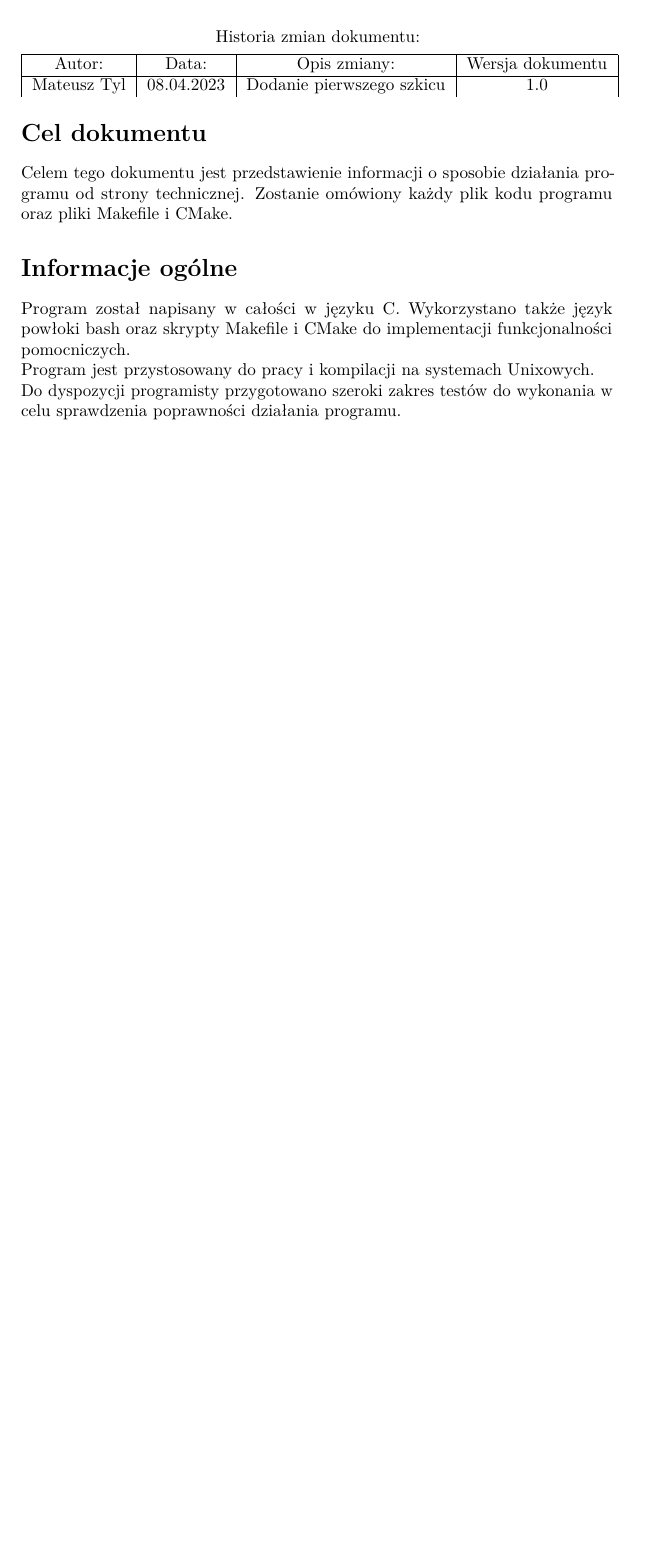
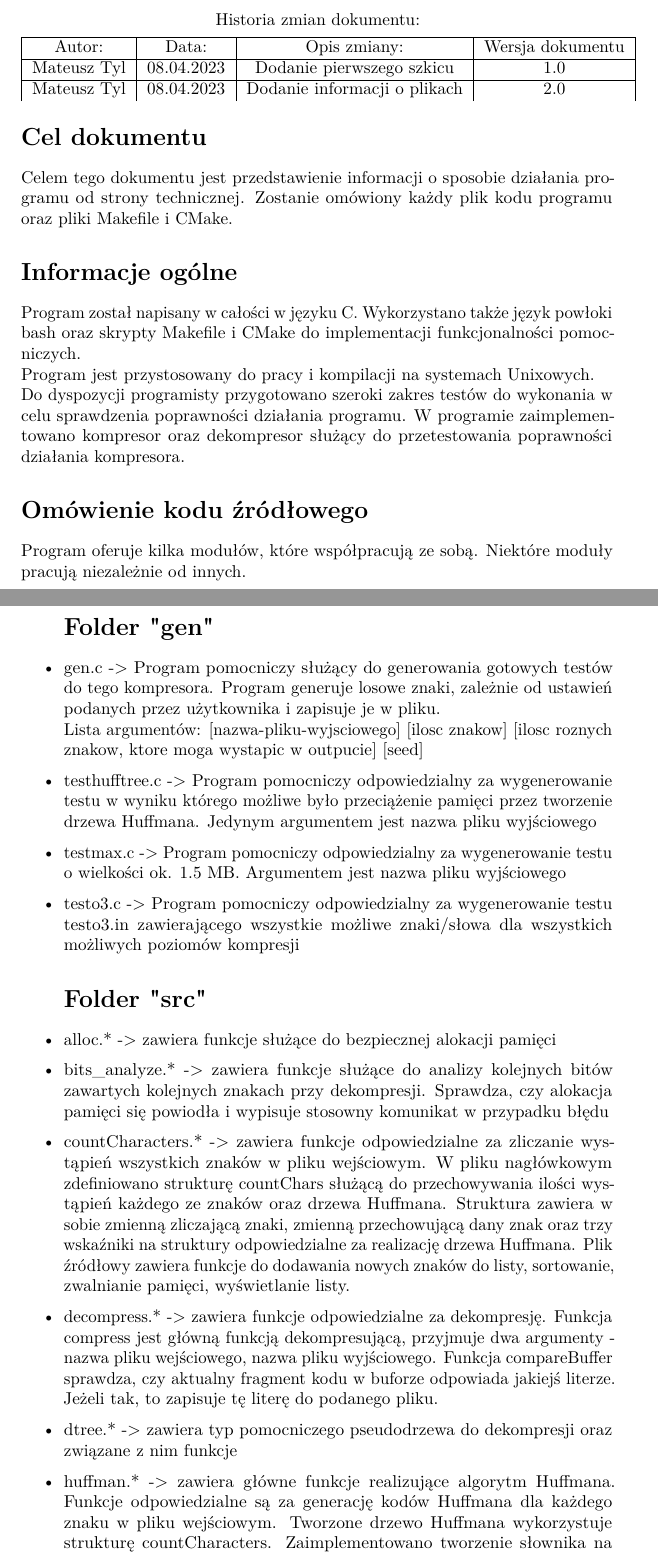
Before and after one commit to MTT555/PW-C-Kompresor, a LaTeX document (Specyfikacja implementacyjna.tex): part of the page before the commit and two parts of pages 1 and 2 of 4 after it, the two joined at a grey line, cut so that both start at the same text, the shorter picture padded with empty space. Compiled offline with pdfLaTeX.

Commit message:
Add more info

```diff
--- a/Specyfikacja implementacyjna.tex
+++ b/Specyfikacja implementacyjna.tex
@@ -25,7 +25,7 @@
 \PassOptionsToPackage{hyphens}{url} % url is loaded by hyperref
 \usepackage[unicode=true]{hyperref}
 \hypersetup{
-            pdftitle={Specyfikacja implementacyjna programu realizującego kompresję plików wykorzystującego algorytm Huffmana},
+            pdftitle={Specyfikacja implementacyjna programu realizującego kompresję plików tekstowych wykorzystującego algorytm Huffmana},
             pdfauthor={Adrian Chmiel, Mateusz Tyl},
             pdfborder={0 0 0},
             breaklinks=true}
@@ -73,6 +73,8 @@ Historia zmian dokumentu:\\
   Autor: & Data: & Opis zmiany:& Wersja dokumentu \\
   \hline
   Mateusz Tyl & 08.04.2023 & Dodanie pierwszego szkicu & 1.0 \\
+\hline
+  Mateusz Tyl & 08.04.2023 & Dodanie informacji o plikach & 2.0 \\
 \end{tabular}
 \section{Cel dokumentu}\label{header-n231}
 
@@ -81,3 +83,33 @@ Celem tego dokumentu jest przedstawienie informacji o sposobie działania progra
 Program został napisany w całości w języku C. Wykorzystano także język powłoki bash oraz skrypty Makefile i CMake do implementacji funkcjonalności pomocniczych.\\
 Program jest przystosowany do pracy i kompilacji na systemach Unixowych.\\
 Do dyspozycji programisty przygotowano szeroki zakres testów do wykonania w celu sprawdzenia poprawności działania programu.
+W programie zaimplementowano kompresor oraz dekompresor służący do przetestowania poprawności działania kompresora.
+
+\section{Omówienie kodu źródłowego}\label{header-n231}
+Program oferuje kilka modułów, które współpracują ze sobą. Niektóre moduły pracują niezależnie od innych.
+
+\begin{itemize}
+\section{Folder "gen"}\label{header-n231}
+\item
+gen.c -> Program pomocniczy służący do generowania gotowych testów do tego kompresora. Program generuje losowe znaki, zależnie od ustawień podanych przez użytkownika i zapisuje je w pliku.\\ Lista argumentów: [nazwa-pliku-wyjsciowego] [ilosc znakow] [ilosc roznych znakow, ktore moga wystapic w outpucie] [seed]
+\item
+testhufftree.c -> Program pomocniczy odpowiedzialny za wygenerowanie testu w wyniku którego możliwe było przeciążenie pamięci przez tworzenie drzewa Huffmana. Jedynym argumentem jest nazwa pliku wyjściowego
+\item
+testmax.c -> Program pomocniczy odpowiedzialny za wygenerowanie testu o wielkości ok. 1.5 MB. Argumentem jest nazwa pliku wyjściowego
+\item
+testo3.c -> Program pomocniczy odpowiedzialny za wygenerowanie testu testo3.in zawierającego wszystkie możliwe znaki/słowa dla wszystkich możliwych poziomów kompresji
+\section{Folder "src"}\label{header-n231}
+\item
+alloc.* -> zawiera funkcje służące do bezpiecznej alokacji pamięci
+\item
+bits\textunderscore analyze.* -> zawiera funkcje służące do analizy kolejnych bitów zawartych kolejnych znakach przy dekompresji. Sprawdza, czy alokacja pamięci się powiodła i wypisuje stosowny komunikat w przypadku błędu
+\item
+countCharacters.* -> zawiera funkcje odpowiedzialne za zliczanie wystąpień wszystkich znaków w pliku wejściowym. W pliku nagłówkowym zdefiniowano strukturę countChars służącą do przechowywania ilości wystąpień każdego ze znaków oraz drzewa Huffmana. Struktura zawiera w sobie zmienną zliczającą znaki, zmienną przechowującą dany znak oraz trzy wskaźniki na struktury odpowiedzialne za realizację drzewa Huffmana. Plik źródłowy zawiera funkcje do dodawania nowych znaków do listy, sortowanie, zwalnianie pamięci, wyświetlanie listy.
+\item
+decompress.* -> zawiera funkcje odpowiedzialne za dekompresję. Funkcja compress jest główną funkcją dekompresującą, przyjmuje dwa argumenty - nazwa pliku wejściowego, nazwa pliku wyjściowego. Funkcja compareBuffer sprawdza, czy aktualny fragment kodu w buforze odpowiada jakiejś literze. Jeżeli tak, to zapisuje tę literę do podanego pliku.
+\item
+dtree.* -> zawiera typ pomocniczego pseudodrzewa do dekompresji oraz związane z nim funkcje
+\item
+huffman.* -> zawiera główne funkcje realizujące algorytm Huffmana. Funkcje odpowiedzialne są za generację kodów Huffmana dla każdego znaku w pliku wejściowym. Tworzone drzewo Huffmana wykorzystuje strukturę countCharacters. Zaimplementowano tworzenie słownika na bazie drzewa Huffmana oraz ogólnej struktury kompresowanego pliku.  Więcej szczegółów na ten temat w specyfikacji funkcjonalnej.
+\item
+list.* -> zawiera implementację listy liniowej służącej do przechowywania kodów znaków oraz funkcje służące do jej obsługi.
```
Also changed, not shown: Specyfikacja implementacyjna.tex (54 more changed lines).
